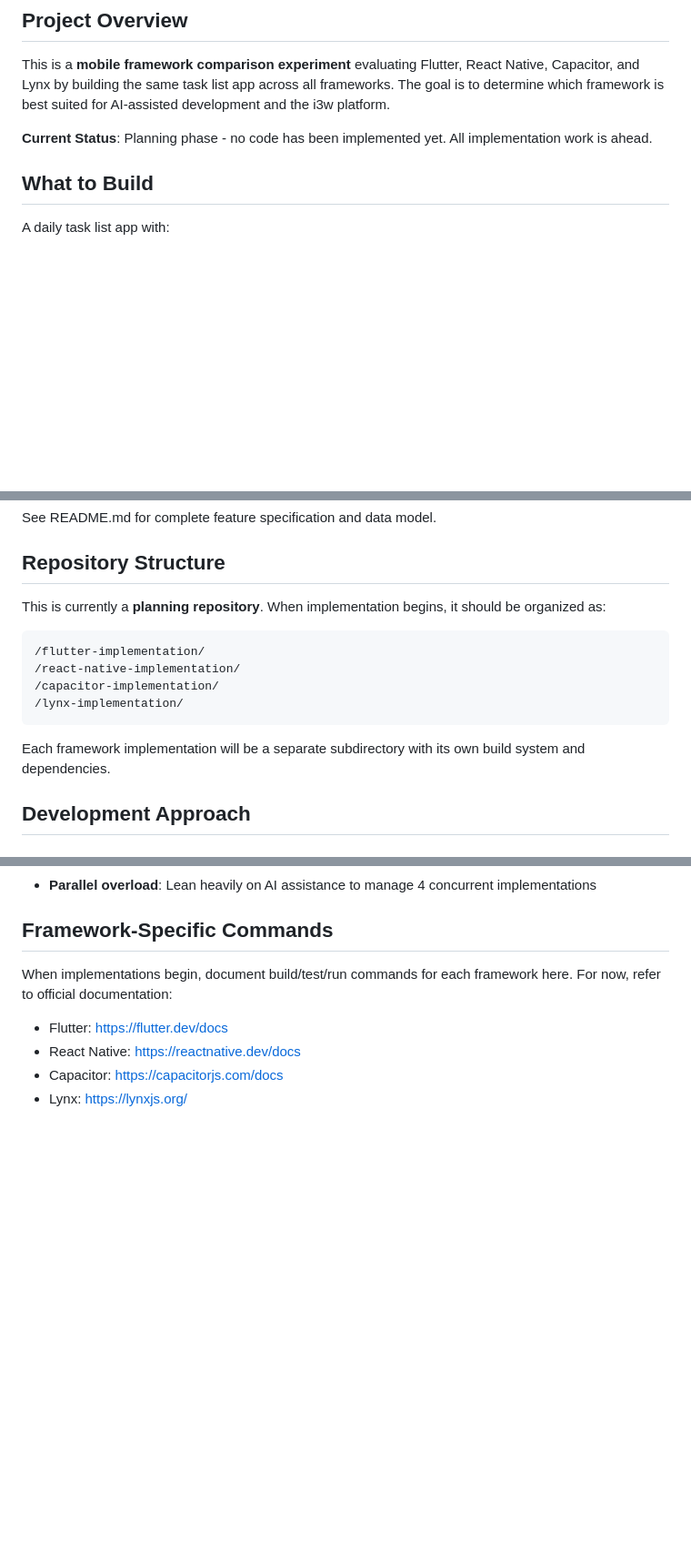
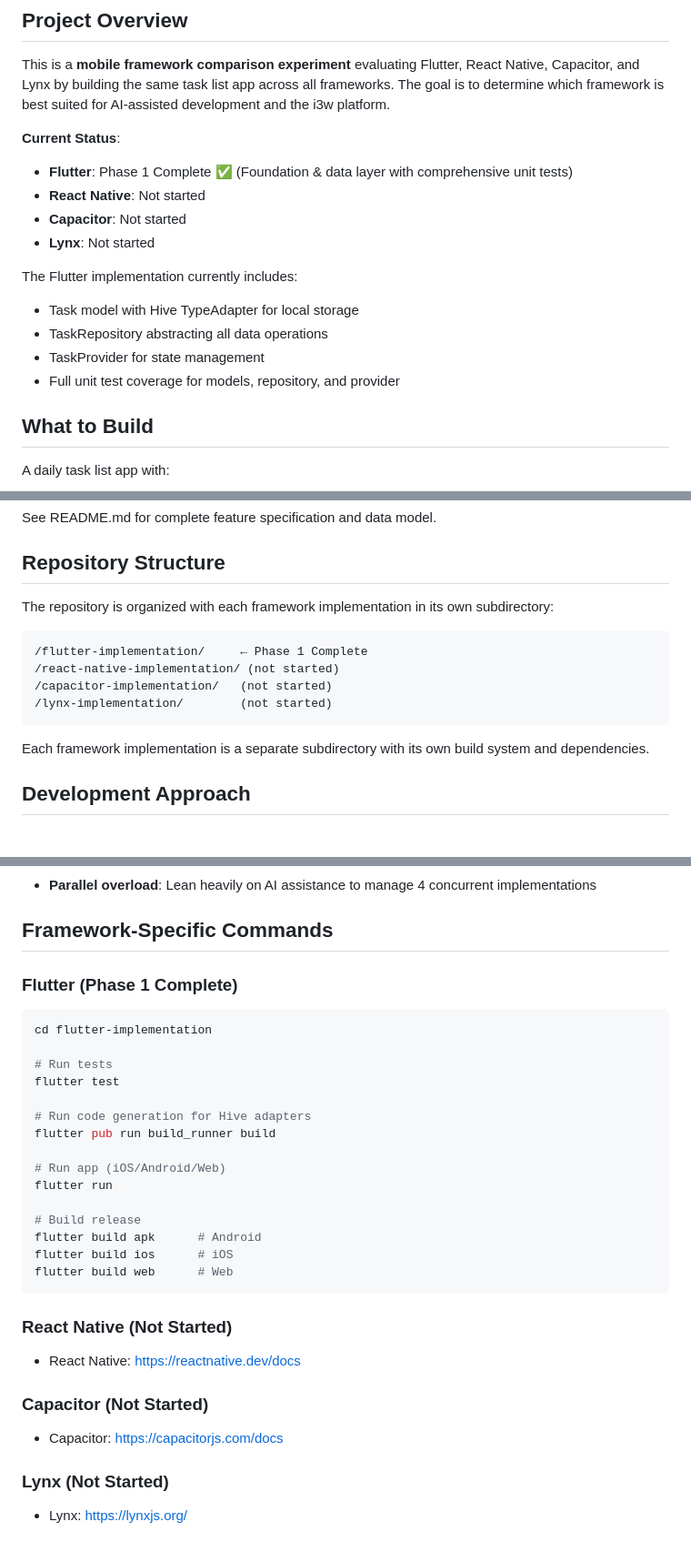
Before and after one commit to bharatagarwal/list-rank-iterate, a Markdown page: CLAUDE.md, 3 parts joined by grey strips. Shown: that part at 91% size. GitHub-like rendering; blank space fills up the shorter version.

Commit message:
Updating documentation

````diff
--- a/CLAUDE.md
+++ b/CLAUDE.md
@@ -6,7 +6,17 @@ This file provides guidance to Claude Code (claude.ai/code) when working with co
 
 This is a **mobile framework comparison experiment** evaluating Flutter, React Native, Capacitor, and Lynx by building the same task list app across all frameworks. The goal is to determine which framework is best suited for AI-assisted development and the i3w platform.
 
-**Current Status**: Planning phase - no code has been implemented yet. All implementation work is ahead.
+**Current Status**:
+- **Flutter**: Phase 1 Complete ✅ (Foundation & data layer with comprehensive unit tests)
+- **React Native**: Not started
+- **Capacitor**: Not started
+- **Lynx**: Not started
+
+The Flutter implementation currently includes:
+- Task model with Hive TypeAdapter for local storage
+- TaskRepository abstracting all data operations
+- TaskProvider for state management
+- Full unit test coverage for models, repository, and provider
 
 ## What to Build
 
@@ -22,16 +32,16 @@ See README.md for complete feature specification and data model.
 
 ## Repository Structure
 
-This is currently a **planning repository**. When implementation begins, it should be organized as:
+The repository is organized with each framework implementation in its own subdirectory:
 
 ```
-/flutter-implementation/
-/react-native-implementation/
-/capacitor-implementation/
-/lynx-implementation/
+/flutter-implementation/     ← Phase 1 Complete
+/react-native-implementation/ (not started)
+/capacitor-implementation/   (not started)
+/lynx-implementation/        (not started)
 ```
 
-Each framework implementation will be a separate subdirectory with its own build system and dependencies.
+Each framework implementation is a separate subdirectory with its own build system and dependencies.
 
 ## Development Approach
 
@@ -153,8 +163,31 @@ Notes: [key findings]
 
 ## Framework-Specific Commands
 
-When implementations begin, document build/test/run commands for each framework here. For now, refer to official documentation:
-- Flutter: https://flutter.dev/docs
+### Flutter (Phase 1 Complete)
+
+```bash
+cd flutter-implementation
+
+# Run tests
+flutter test
+
+# Run code generation for Hive adapters
+flutter pub run build_runner build
+
+# Run app (iOS/Android/Web)
+flutter run
+
+# Build release
+flutter build apk      # Android
+flutter build ios      # iOS
+flutter build web      # Web
+```
+
+### React Native (Not Started)
 - React Native: https://reactnative.dev/docs
+
+### Capacitor (Not Started)
 - Capacitor: https://capacitorjs.com/docs
+
+### Lynx (Not Started)
 - Lynx: https://lynxjs.org/
````
Also changed, not shown: README.md (+13 -0 lines).
